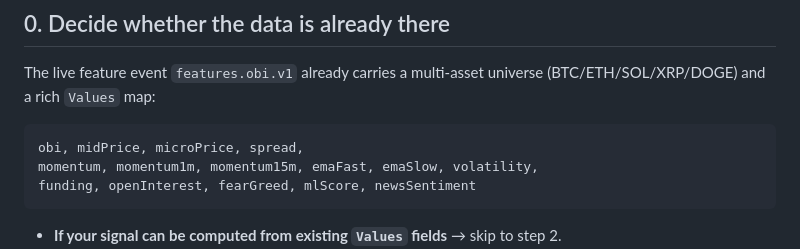
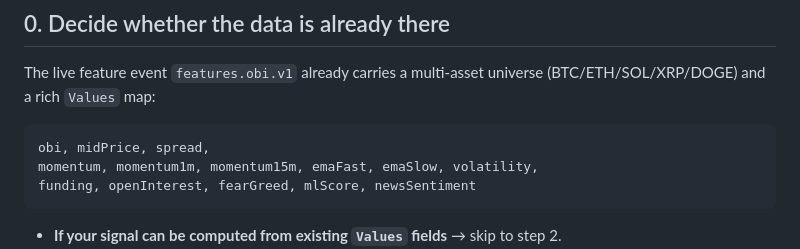
Before and after one commit to lgreene03/norse-stack, a Markdown page: docs/ADDING_AN_ALPHA.md, the part around the change. Rendered like a GitHub page.

````diff
--- a/docs/ADDING_AN_ALPHA.md
+++ b/docs/ADDING_AN_ALPHA.md
@@ -16,7 +16,7 @@ The live feature event `features.obi.v1` already carries a multi-asset universe
 (BTC/ETH/SOL/XRP/DOGE) and a rich `Values` map:
 
 ```
-obi, midPrice, microPrice, spread,
+obi, midPrice, spread,
 momentum, momentum1m, momentum15m, emaFast, emaSlow, volatility,
 funding, openInterest, fearGreed, mlScore, newsSentiment
 ```
````
Also changed, not shown: README.md (+5 -1 lines), docs/PLATFORM.md (+1 -1 lines).
